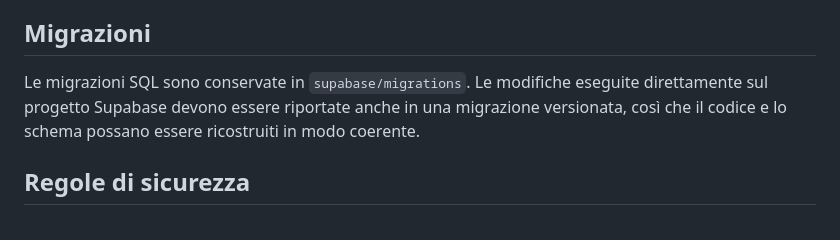
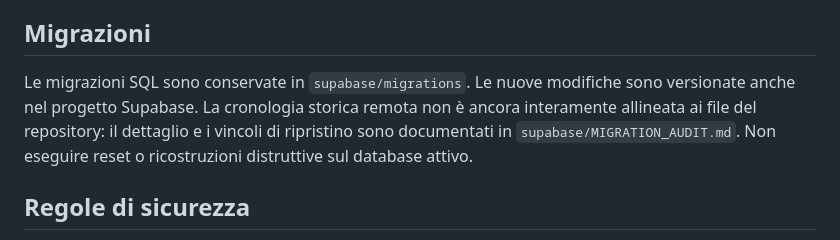
Before and after one commit to valentina96-francavilla/food-track, a Markdown page: README.md, the part around the change. Rendered like a GitHub page.

Commit message:
Document migration drift and production restore safeguards

```diff
--- a/README.md
+++ b/README.md
@@ -34,7 +34,7 @@ Verifiche e attività ancora aperte prima dell'apertura commerciale generalizzat
 Il deploy del frontend avviene automaticamente su GitHub Pages a ogni push sul branch `main`. La pipeline esegue un controllo di sintassi JavaScript e controlli minimi sui marcatori applicativi prima della pubblicazione.
 
 ## Migrazioni
-Le migrazioni SQL sono conservate in `supabase/migrations`. Le modifiche eseguite direttamente sul progetto Supabase devono essere riportate anche in una migrazione versionata, così che il codice e lo schema possano essere ricostruiti in modo coerente.
+Le migrazioni SQL sono conservate in `supabase/migrations`. Le nuove modifiche sono versionate anche nel progetto Supabase. La cronologia storica remota non è ancora interamente allineata ai file del repository: il dettaglio e i vincoli di ripristino sono documentati in `supabase/MIGRATION_AUDIT.md`. Non eseguire reset o ricostruzioni distruttive sul database attivo.
 
 ## Regole di sicurezza
 - Non inserire mai chiavi Supabase `service_role` o segreti nel frontend.
```
